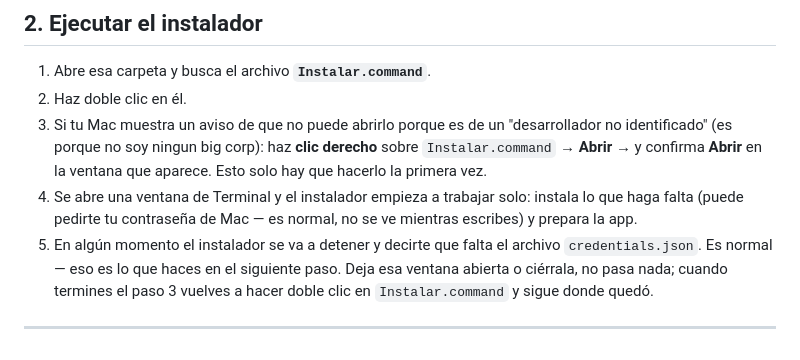
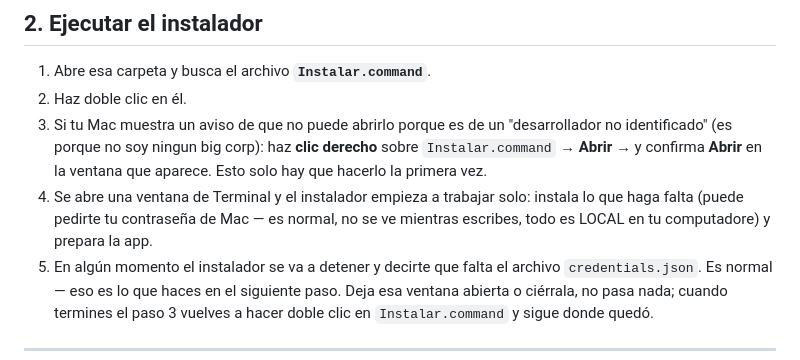
Before and after one commit to vortizleon/budget-tracker, a Markdown page: GUIA_DE_USO.md, the part around the change. Rendered like a GitHub page.

```diff
--- a/GUIA_DE_USO.md
+++ b/GUIA_DE_USO.md
@@ -21,7 +21,7 @@
    aparece. Esto solo hay que hacerlo la primera vez.
 4. Se abre una ventana de Terminal y el instalador empieza a trabajar solo:
    instala lo que haga falta (puede pedirte tu contraseña de Mac — es
-   normal, no se ve mientras escribes) y prepara la app.
+   normal, no se ve mientras escribes, todo es LOCAL en tu computadore) y prepara la app.
 5. En algún momento el instalador se va a detener y decirte que falta el
    archivo `credentials.json`. Es normal — eso es lo que haces en el
    siguiente paso. Deja esa ventana abierta o ciérrala, no pasa nada; cuando
```
